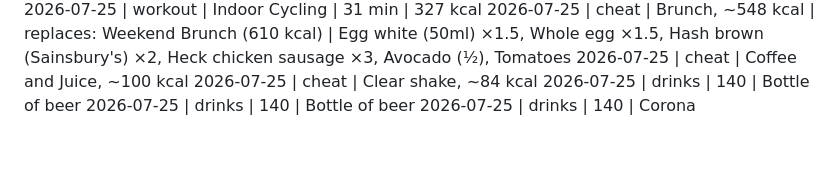
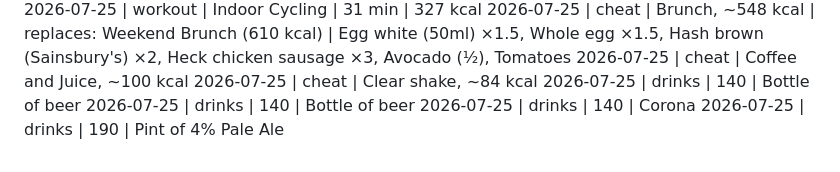
Before and after one commit to MathewO/health-advisor, a Markdown page: logs/phone-log.md, the part around the change. GitHub-like rendering.

Commit message:
log: drinks entry

```diff
--- a/logs/phone-log.md
+++ b/logs/phone-log.md
@@ -448,3 +448,4 @@
 2026-07-25 | drinks | 140 | Bottle of beer
 2026-07-25 | drinks | 140 | Bottle of beer
 2026-07-25 | drinks | 140 | Corona
+2026-07-25 | drinks | 190 | Pint of 4% Pale Ale
```
